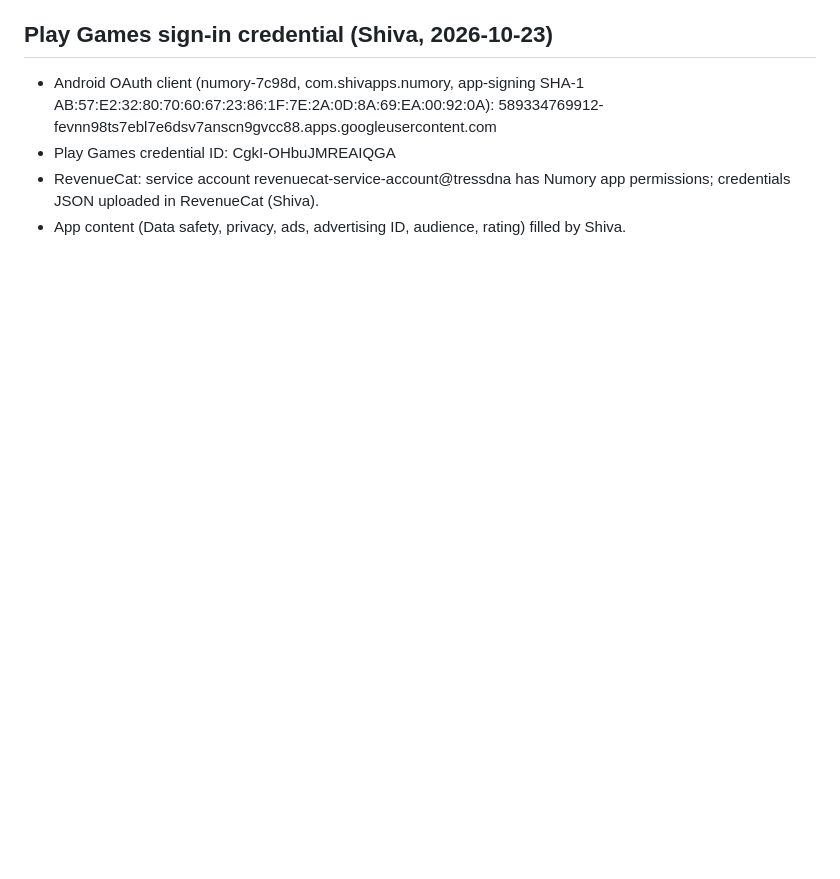
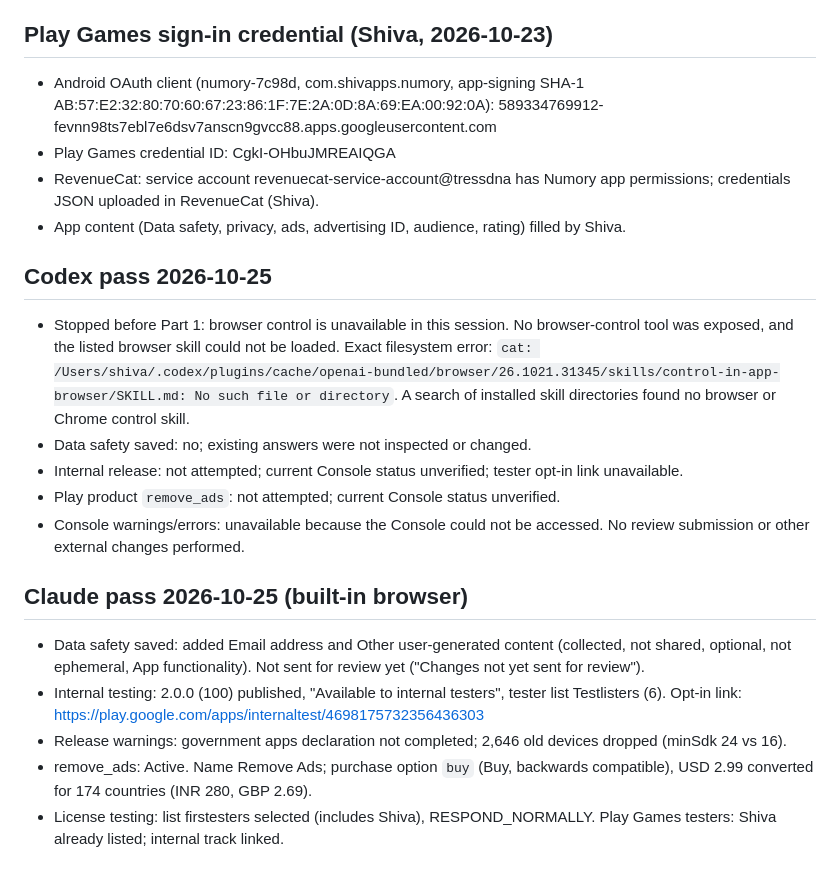
Before and after one commit to shiva2562/Numory, a Markdown page: store/ids.md, the part around the change. Drawn GitHub-style; blank space fills up the shorter version.

Commit message:
ids: internal testing live, remove_ads active, data safety updated
Co-Authored-By: Claude Opus 5.5 <noreply@anthropic.com>

```diff
--- a/store/ids.md
+++ b/store/ids.md
@@ -101,3 +101,18 @@ RevenueCat offering: https://app.revenuecat.com/projects/0ae737ab/product-catalo
 - Play Games credential ID: CgkI-OHbuJMREAIQGA
 - RevenueCat: service account revenuecat-service-account@tressdna has Numory app permissions; credentials JSON uploaded in RevenueCat (Shiva).
 - App content (Data safety, privacy, ads, advertising ID, audience, rating) filled by Shiva.
+
+## Codex pass 2026-10-25
+
+- Stopped before Part 1: browser control is unavailable in this session. No browser-control tool was exposed, and the listed browser skill could not be loaded. Exact filesystem error: `cat: /Users/shiva/.codex/plugins/cache/openai-bundled/browser/26.1021.31345/skills/control-in-app-browser/SKILL.md: No such file or directory`. A search of installed skill directories found no browser or Chrome control skill.
+- Data safety saved: no; existing answers were not inspected or changed.
+- Internal release: not attempted; current Console status unverified; tester opt-in link unavailable.
+- Play product `remove_ads`: not attempted; current Console status unverified.
+- Console warnings/errors: unavailable because the Console could not be accessed. No review submission or other external changes performed.
+
+## Claude pass 2026-10-25 (built-in browser)
+- Data safety saved: added Email address and Other user-generated content (collected, not shared, optional, not ephemeral, App functionality). Not sent for review yet ("Changes not yet sent for review").
+- Internal testing: 2.0.0 (100) published, "Available to internal testers", tester list Testlisters (6). Opt-in link: https://play.google.com/apps/internaltest/4698175732356436303
+- Release warnings: government apps declaration not completed; 2,646 old devices dropped (minSdk 24 vs 16).
+- remove_ads: Active. Name Remove Ads; purchase option `buy` (Buy, backwards compatible), USD 2.99 converted for 174 countries (INR 280, GBP 2.69).
+- License testing: list firstesters selected (includes Shiva), RESPOND_NORMALLY. Play Games testers: Shiva already listed; internal track linked.
```
